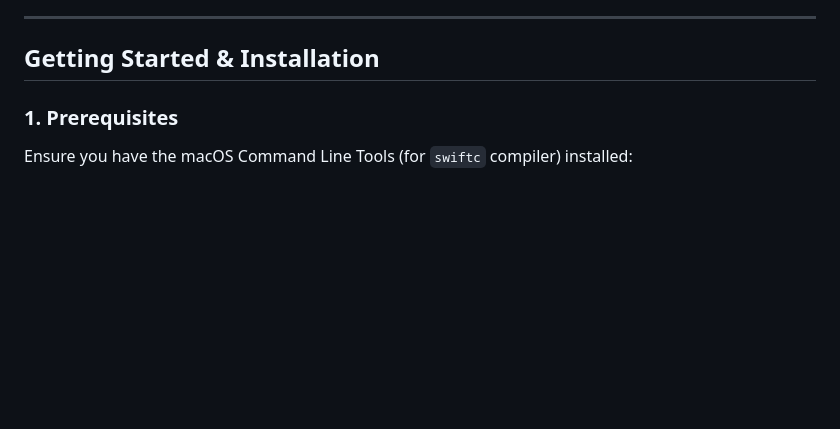
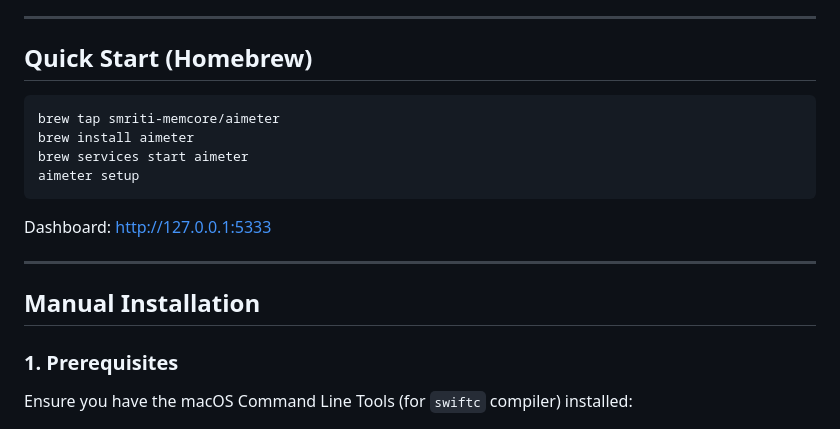
Before and after one commit to shivamtyagi-flex/aimeter, a Markdown page: README.md, the part around the change. Rendered like a GitHub page; blank space fills up the shorter version.

Commit message:
docs: add Homebrew quick start to README
Co-Authored-By: Claude Opus 4.6 <noreply@anthropic.com>

````diff
--- a/README.md
+++ b/README.md
@@ -22,7 +22,20 @@ A real-time, pay-as-you-go AI API usage and cost monitor for macOS. Featuring a
 
 ---
 
-## Getting Started & Installation
+## Quick Start (Homebrew)
+
+```bash
+brew tap smriti-memcore/aimeter
+brew install aimeter
+brew services start aimeter
+aimeter setup
+```
+
+Dashboard: [http://127.0.0.1:5333](http://127.0.0.1:5333)
+
+---
+
+## Manual Installation
 
 ### 1. Prerequisites
 Ensure you have the macOS Command Line Tools (for `swiftc` compiler) installed:
````
